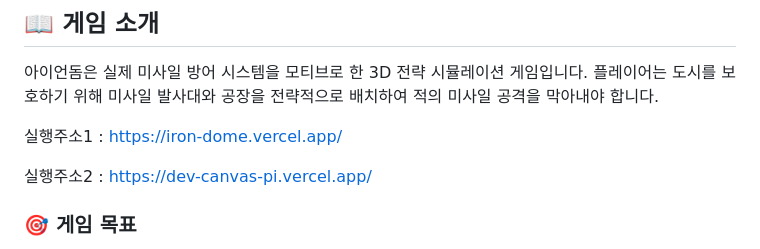
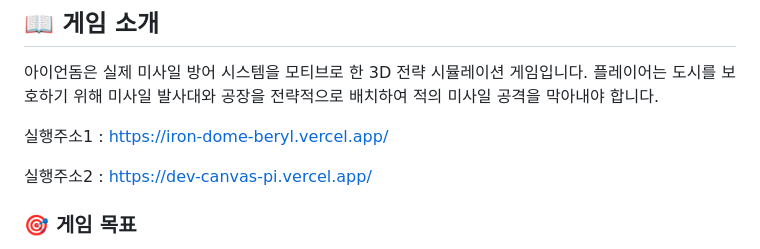
Before and after one commit to sigco3111/iron-dome, a Markdown page: README.md, the part around the change. Drawn GitHub-style.

Commit message:
README 파일의 실행 주소 업데이트: 기존 실행 주소를 새로운 주소로 변경하여 최신 배포 버전을 반영하였습니다.

```diff
--- a/README.md
+++ b/README.md
@@ -11,7 +11,7 @@
 
 아이언돔은 실제 미사일 방어 시스템을 모티브로 한 3D 전략 시뮬레이션 게임입니다. 플레이어는 도시를 보호하기 위해 미사일 발사대와 공장을 전략적으로 배치하여 적의 미사일 공격을 막아내야 합니다.
 
-실행주소1 : https://iron-dome.vercel.app/
+실행주소1 : https://iron-dome-beryl.vercel.app/
 
 실행주소2 : https://dev-canvas-pi.vercel.app/
 
```
